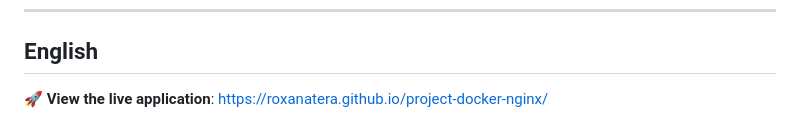
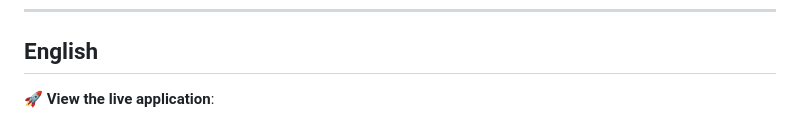
Before and after one commit to roxanatera/project-docker-nginx, a Markdown page: README.md, the part around the change. GitHub-like rendering.

```diff
--- a/README.md
+++ b/README.md
@@ -6,7 +6,7 @@
 
 ## English
 
-**🚀 View the live application**: [https://roxanatera.github.io/project-docker-nginx/](https://roxanatera.github.io/project-docker-nginx/)
+**🚀 View the live application**:
 
 ![Application Screenshot](screenshots/docker-nginx-demo.png)
 
```
